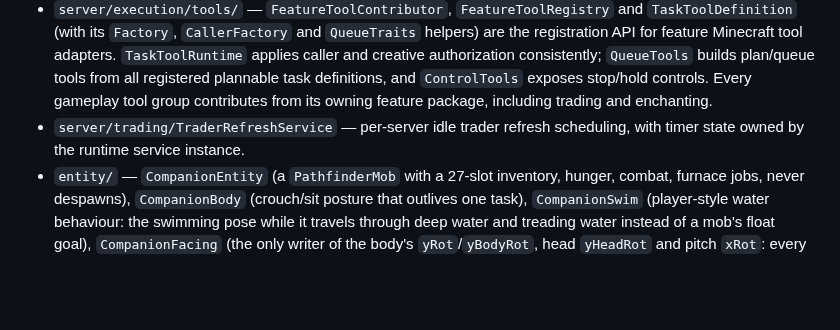
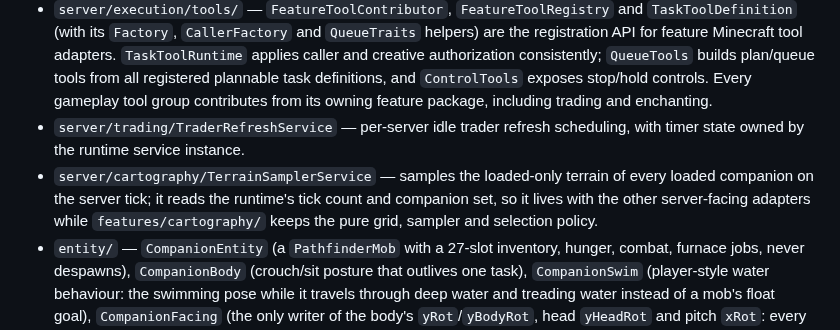
Before and after one commit to NemoKing1210/Friendai, a Markdown page: ARCHITECTURE.md, the part around the change. Drawn GitHub-style; blank space fills up the shorter version.

Commit message:
docs: place the terrain sampler with the server adapters

```diff
--- a/ARCHITECTURE.md
+++ b/ARCHITECTURE.md
@@ -124,6 +124,7 @@ Cross-feature dependencies are explicit and directed, and `PackageDependencyRule
 - `server/execution/` — `ActiveTaskController` owns the active and frozen task lifecycle, timeout accounting, a per-task `ProgressWatch` stall check, task-start snapshots and crash isolation; `TaskStartContext` captures the actual caller and creative authority, `StopRequest` records stop intent, and `TaskEventSink` is the shared notification boundary. `engine/.../task/TaskPhase`, `TaskProgress` and `TaskProgressThrottle` define the structured lifecycle a task can report (phase changes only, PROGRESS at most once per 100 ticks); no sink carries it yet, because every `BrainEvent` starts a model turn. `ExecutionCoordinator` owns orders, scoped holds, suspension and default activity; `QueueDriver` selects jobs, advances conditional plans, handles guarded results and resolves factories. Before a job starts, the coordinator asks its `StepFactory.authorized` (or the structured `PlanStepFactory.authorized`) whether the principal still holds the tool's minimum access — direct, flat-plan, structured and restored jobs share that one boundary — and a refusal cancels the job with the revocation reason instead of running it.
 - `server/execution/tools/` — `FeatureToolContributor`, `FeatureToolRegistry` and `TaskToolDefinition` (with its `Factory`, `CallerFactory` and `QueueTraits` helpers) are the registration API for feature Minecraft tool adapters. `TaskToolRuntime` applies caller and creative authorization consistently; `QueueTools` builds plan/queue tools from all registered plannable task definitions, and `ControlTools` exposes stop/hold controls. Every gameplay tool group contributes from its owning feature package, including trading and enchanting.
 - `server/trading/TraderRefreshService` — per-server idle trader refresh scheduling, with timer state owned by the runtime service instance.
+- `server/cartography/TerrainSamplerService` — samples the loaded-only terrain of every loaded companion on the server tick; it reads the runtime's tick count and companion set, so it lives with the other server-facing adapters while `features/cartography/` keeps the pure grid, sampler and selection policy.
 - `entity/` — `CompanionEntity` (a `PathfinderMob` with a 27-slot inventory, hunger, combat, furnace jobs, never despawns), `CompanionBody` (crouch/sit posture that outlives one task), `CompanionSwim` (player-style water behaviour: the swimming pose while it travels through deep water and treading water instead of a mob's float goal), `CompanionFacing` (the only writer of the body's `yRot`/`yBodyRot`, head `yHeadRot` and pitch `xRot`: every task feeds it a claim and it applies the bounded policy once per tick; the client derives the rendered torso from the synced `yRot`), `CompanionManager` (one loaded companion per owner; summon/dismiss/index; captures the carried state at death and restores it on respawn or the next summon), `CompanionCarryData` (per-owner `SavedData`: the captured body and the last five deaths), `CompanionChunkLoader` (keeps each loaded companion's chunk ticking through a runtime-only ticket and restores anchors on startup), `CompanionAnchors` (saved owner → dimension + chunk, `SavedData`), `CompanionTicketSet` (pure reference-counted ticket bookkeeping), `FriendaiEntities`.
 - `server/companion/` — `CompanionExecution` preserves the ordered combat, fire reflex, self-care reflex and execution tick bridge; `CompanionPickup` owns item collection policy. `server/companion/persistence/` — `CompanionBodyCodec` writes/reads persistent body state and `CompanionCarryCodec` adds equipment for death carry.
 - `task/` — `Task` (`type/start/tick/stop/describe/saveData/cleanupAfterCancel`), `TaskState` (bounded checkpoint payload paired with a stable task key), `TaskContext` (carries an explicitly named execution reference and one immutable settings reference), `TaskStatus`.
```
